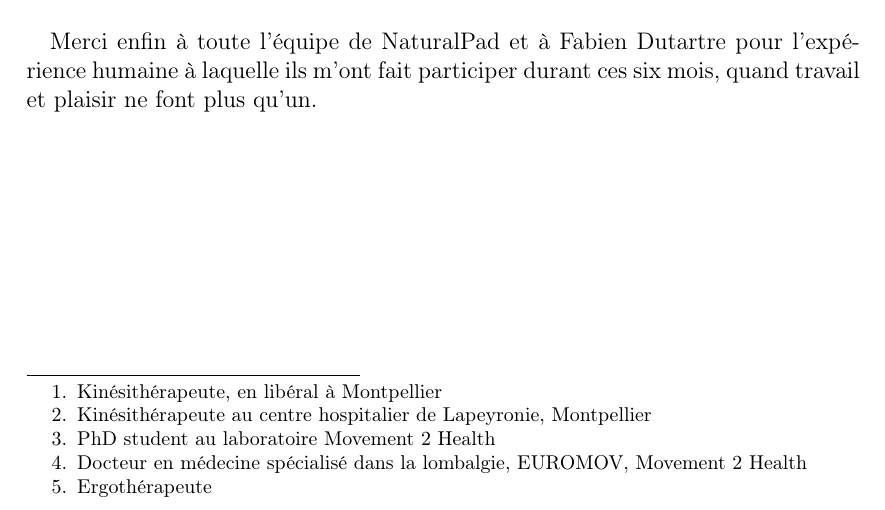
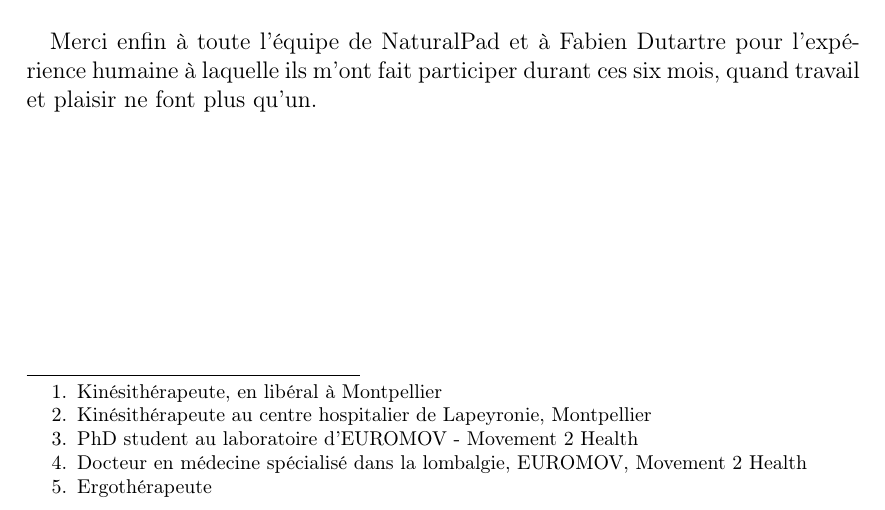
Before and after one commit to gmelia/master-thesis, a LaTeX document (rapport.tex, which reads chapters/remerciements.tex): part of page 2 of 117, cut so that both start at the same text. Compiled offline with pdfLaTeX.

Commit message:
Update remerciements.tex

```diff
--- a/chapters/remerciements.tex
+++ b/chapters/remerciements.tex
@@ -7,6 +7,6 @@ Je tiens tout d'abord à remercier Antoine Seilles pour avoir conçu et proposé
 
 \paragraph{}Je remercie Nancy Rodriguez pour son suivi et conseils sur mon travail, dont l'oeil critique était le bienvenu.
 
-\paragraph{}Un grand merci à Didier Costeau\footnote{Kinésithérapeute, en libéral à Montpellier}, Karima Bahkti\footnote{Kinésithérapeute au centre hospitalier de Lapeyronie, Montpellier}, Julien Métro\footnote{PhD student au laboratoire Movement 2 Health}, Arnaud Dupeyron\footnote{Docteur en médecine spécialisé dans la lombalgie, EUROMOV, Movement 2 Health} et Anaïs Ivorra\footnote{Ergothérapeute} pour m'avoir accordé leur temps et partagé leur expérience et connaissances médicales, sans lesquelles aucun travail n'aurait été possible, et de manière générale à tous les professionnels de la santé impliqués dans ce projet.
+\paragraph{}Un grand merci à Didier Costeau\footnote{Kinésithérapeute, en libéral à Montpellier}, Karima Bahkti\footnote{Kinésithérapeute au centre hospitalier de Lapeyronie, Montpellier}, Julien Métro\footnote{PhD student au laboratoire d'EUROMOV - Movement 2 Health}, Arnaud Dupeyron\footnote{Docteur en médecine spécialisé dans la lombalgie, EUROMOV, Movement 2 Health} et Anaïs Ivorra\footnote{Ergothérapeute} pour m'avoir accordé leur temps et partagé leur expérience et connaissances médicales, sans lesquelles aucun travail n'aurait été possible, et de manière générale à tous les professionnels de la santé impliqués dans ce projet.
 
 \paragraph{}Merci enfin à toute l'équipe de NaturalPad et à Fabien Dutartre pour l'expérience humaine à laquelle ils m'ont fait participer durant ces six mois, quand travail et plaisir ne font plus qu'un.
```
